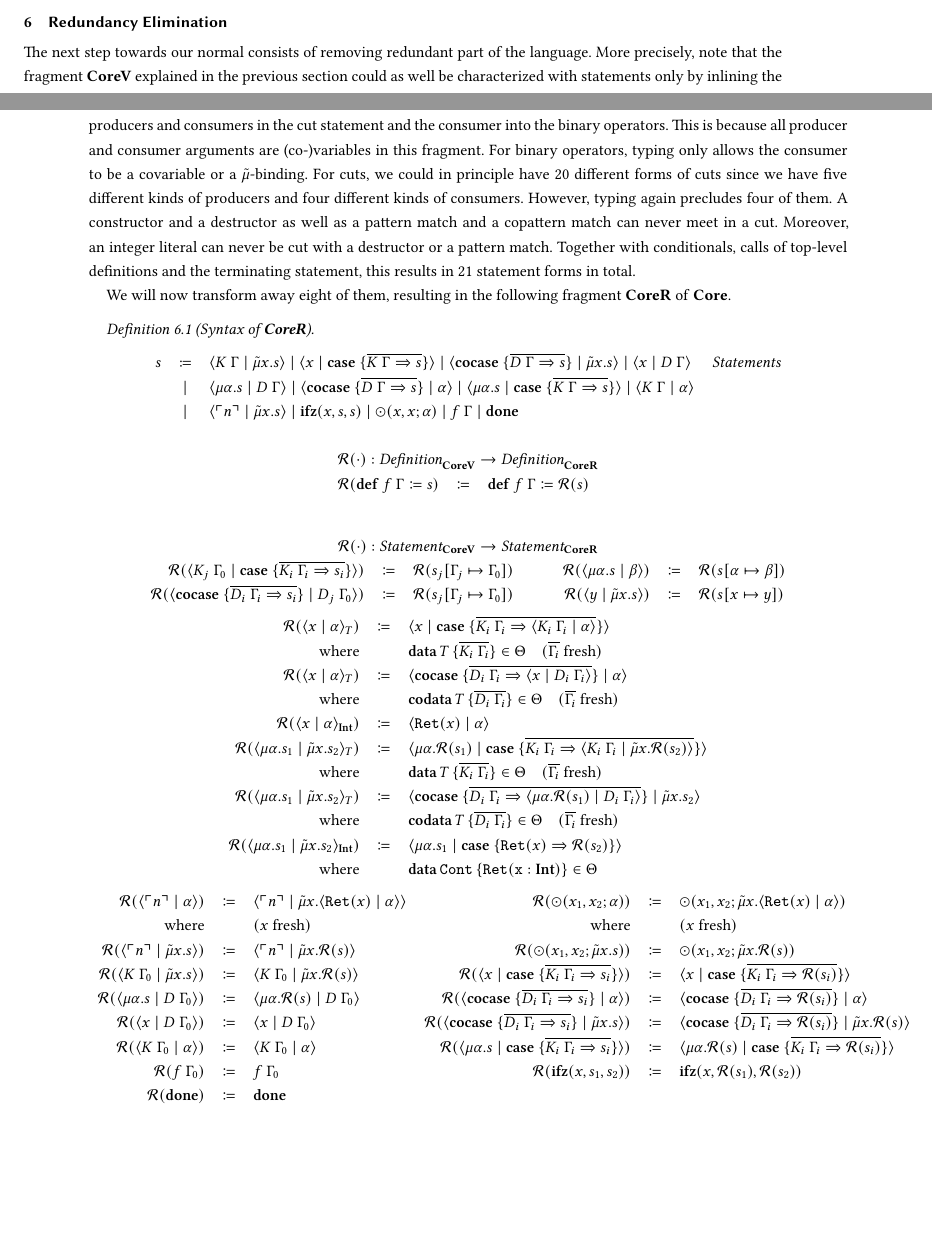
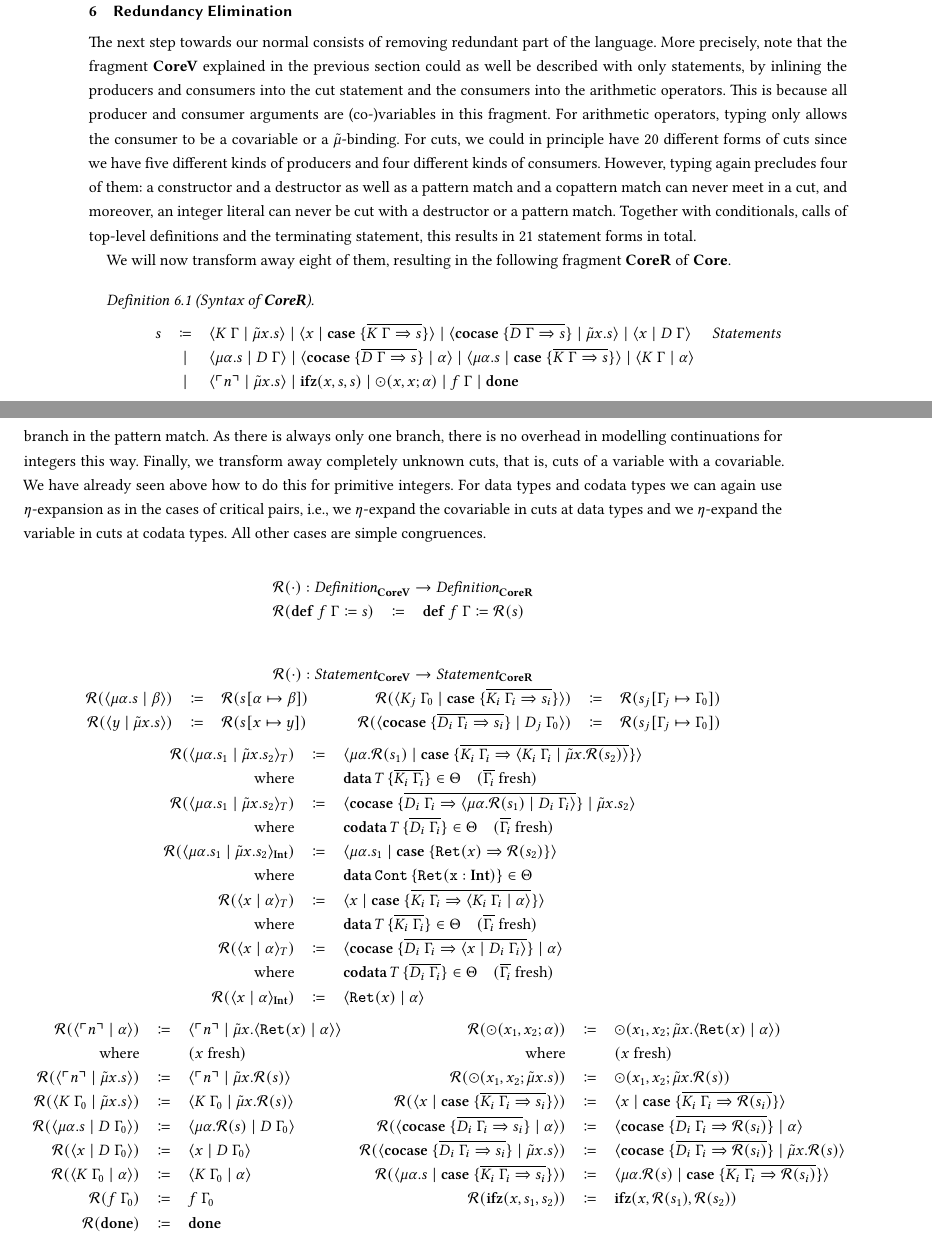
Before and after one commit to SequentCalculus/sequent-calculus-compiler, a LaTeX paper (doc/paper.tex, which reads doc/sections/redundancy.tex): two parts of pages 9 and 10 of 13 before the commit and two parts of pages 10 and 11 of 14 after it, joined at a grey line, cut so that both start at the same text, the shorter picture padded with empty space. Compiled offline with XeLaTeX.

Commit message:
Add some notes on redundancy elimination

```diff
--- a/doc/sections/redundancy.tex
+++ b/doc/sections/redundancy.tex
@@ -1,11 +1,9 @@
 The next step towards our normal consists of removing redundant part of the language.
-More precisely, note that the fragment \targetvar{} explained in the previous section could as well be characterized with statements only by inlining the producers and consumers in the cut statement and the consumer into the binary operators.
+More precisely, note that the fragment \targetvar{} explained in the previous section could as well be described with only statements, by inlining the producers and consumers into the cut statement and the consumers into the arithmetic operators.
 This is because all producer and consumer arguments are (co-)variables in this fragment.
-For binary operators, typing only allows the consumer to be a covariable or a $\tilde\mu$-binding.
+For arithmetic operators, typing only allows the consumer to be a covariable or a $\tilde\mu$-binding.
 For cuts, we could in principle have 20 different forms of cuts since we have five different kinds of producers and four different kinds of consumers.
-However, typing again precludes four of them.
-A constructor and a destructor as well as a pattern match and a copattern match can never meet in a cut.
-Moreover, an integer literal can never be cut with a destructor or a pattern match.
+However, typing again precludes four of them: a constructor and a destructor as well as a pattern match and a copattern match can never meet in a cut, and moreover, an integer literal can never be cut with a destructor or a pattern match.
 Together with conditionals, calls of top-level definitions and the terminating statement, this results in 21 statement forms in total.
 
 We will now transform away eight of them, resulting in the following fragment \targetred{} of \targetlang{}.
@@ -23,3 +46,10 @@ We will now transform away eight of them, resulting in the following fragment \t
+This is because those wrapped integers only appear in cuts with covariables in which the role of the constructor is to pick a branch in the pattern match.
+As there is always only one branch, there is no overhead in modelling continuations for integers this way.
+Finally, we transform away completely unknown cuts, that is, cuts of a variable with a covariable.
+We have already seen above how to do this for primitive integers.
+For data types and codata types we can again use $\eta$-expansion as in the cases of critical pairs, i.e., we $\eta$-expand the covariable in cuts at data types and we $\eta$-expand the variable in cuts at codata types.
+All other cases are simple congruences.
+
 \begin{gather*}
   \begin{array}{rcl}
     \multicolumn{3}{c}{\redundancy{\cdot} : \emph{Definition}_{\targetvar{}} \rightarrow \emph{Definition}_{\targetred{}}}\\
@@ -28,24 +58,24 @@ We will now transform away eight of them, resulting in the following fragment \t
   \\\\
   \begin{array}{rclrcl}
     \multicolumn{6}{c}{\redundancy{\cdot} : \emph{Statement}_{\targetvar{}} \rightarrow \emph{Statement}_{\targetred{}}}\\
-    \redundancy{\cut{K_j\ \Gamma_0}{\case{\overline{K_i\ \Gamma_i \Rightarrow s_i}}}} & \coloneq & \redundancy{s_j[\Gamma_j \mapsto \Gamma_0]} & \qquad
-    \redundancy{\cut{\mu\alpha.s}{\beta}} & \coloneq & \redundancy{s[\alpha \mapsto \beta]} \\
-    \redundancy{\cut{\cocase{\overline{D_i\ \Gamma_i \Rightarrow s_i}}}{D_j\ \Gamma_0}} & \coloneq & \redundancy{s_j[\Gamma_j \mapsto \Gamma_0]} &
-    \redundancy{\cut{y}{\tilde{\mu}x.s}} & \coloneq & \redundancy{s[x \mapsto y]} \\
+    \redundancy{\cut{\mu\alpha.s}{\beta}} & \coloneq & \redundancy{s[\alpha \mapsto \beta]} &
+    \redundancy{\cut{K_j\ \Gamma_0}{\case{\overline{K_i\ \Gamma_i \Rightarrow s_i}}}} & \coloneq & \redundancy{s_j[\Gamma_j \mapsto \Gamma_0]} \\
+    \redundancy{\cut{y}{\tilde{\mu}x.s}} & \coloneq & \redundancy{s[x \mapsto y]} & \qquad
+    \redundancy{\cut{\cocase{\overline{D_i\ \Gamma_i \Rightarrow s_i}}}{D_j\ \Gamma_0}} & \coloneq & \redundancy{s_j[\Gamma_j \mapsto \Gamma_0]} \\
   \end{array}
   \\
   \begin{array}{rcl}
-    \redundancy{\cut{x}{\alpha}_T} & \coloneq & \cut{x}{\case{\overline{K_i\ \Gamma_i \Rightarrow \cut{K_i\ \Gamma_i}{\alpha}}}} \\
-    \text{where} &  & \data{T}{\overline{K_i\ \Gamma_i}} \in \Theta \quad \fresh{\overline{\Gamma_i}} \\
-    \redundancy{\cut{x}{\alpha}_T} & \coloneq & \cut{\cocase{\overline{D_i\ \Gamma_i \Rightarrow \cut{x}{D_i\ \Gamma_i}}}}{\alpha} \\
-    \text{where} &  & \codata{T}{\overline{D_i\ \Gamma_i}} \in \Theta \quad \fresh{\overline{\Gamma_i}} \\
-    \redundancy{\cut{x}{\alpha}_\tyint} & \coloneq & \cut{\mathtt{Ret}(x)}{\alpha} \\
     \redundancy{\cut{\mu\alpha.s_1}{\tilde{\mu}x.s_2}_T} & \coloneq & \cut{\mu\alpha.\redundancy{s_1}}{\case{\overline{K_i\ \Gamma_i \Rightarrow \cut{K_i\ \Gamma_i}{\tilde{\mu}x.\redundancy{s_2}}}}} \\
     \text{where} &  & \data{T}{\overline{K_i\ \Gamma_i}} \in \Theta \quad \fresh{\overline{\Gamma_i}} \\
     \redundancy{\cut{\mu\alpha.s_1}{\tilde{\mu}x.s_2}_T} & \coloneq & \cut{\cocase{\overline{D_i\ \Gamma_i \Rightarrow \cut{\mu\alpha.\redundancy{s_1}}{D_i\ \Gamma_i}}}}{\tilde{\mu}x.s_2} \\
     \text{where} &  & \codata{T}{\overline{D_i\ \Gamma_i}} \in \Theta \quad \fresh{\overline{\Gamma_i}} \\
     \redundancy{\cut{\mu\alpha.s_1}{\tilde{\mu}x.s_2}_\tyint} & \coloneq & \cut{\mu\alpha.s_1}{\case{\mathtt{Ret}(x) \Rightarrow \redundancy{s_2}}} \\
     \text{where} & & \data{\mathtt{Cont}}{\mathtt{Ret(x : \tyint)}} \in \Theta \\
+    \redundancy{\cut{x}{\alpha}_T} & \coloneq & \cut{x}{\case{\overline{K_i\ \Gamma_i \Rightarrow \cut{K_i\ \Gamma_i}{\alpha}}}} \\
+    \text{where} &  & \data{T}{\overline{K_i\ \Gamma_i}} \in \Theta \quad \fresh{\overline{\Gamma_i}} \\
+    \redundancy{\cut{x}{\alpha}_T} & \coloneq & \cut{\cocase{\overline{D_i\ \Gamma_i \Rightarrow \cut{x}{D_i\ \Gamma_i}}}}{\alpha} \\
+    \text{where} &  & \codata{T}{\overline{D_i\ \Gamma_i}} \in \Theta \quad \fresh{\overline{\Gamma_i}} \\
+    \redundancy{\cut{x}{\alpha}_\tyint} & \coloneq & \cut{\mathtt{Ret}(x)}{\alpha} \\
   \end{array}
   \\
   \begin{array}{rclrcl}
```
Also changed, not shown: doc/sections/naming.tex (+4 -3 lines), doc/sections/redundancy.tex (25 more changed lines).
